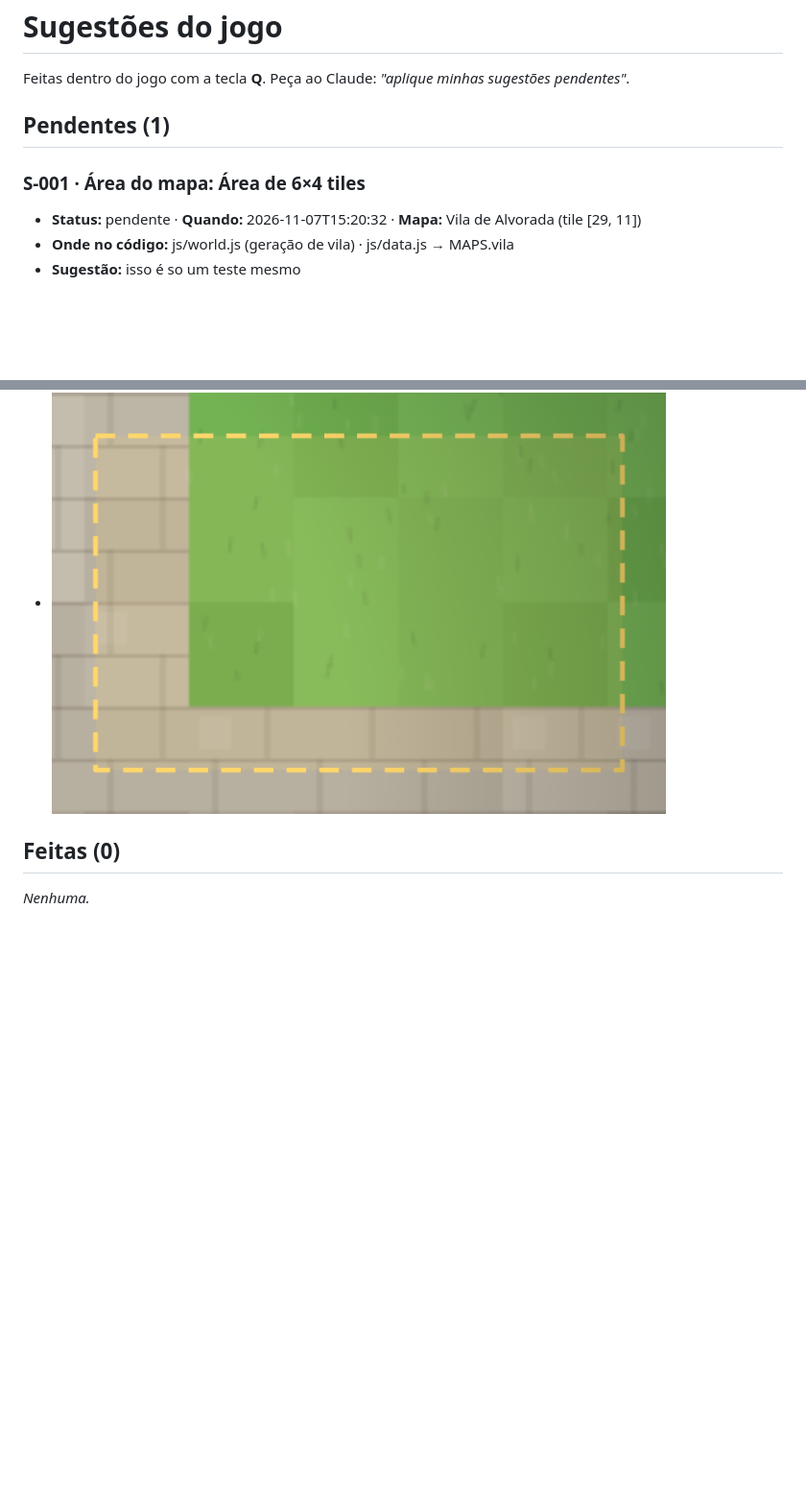
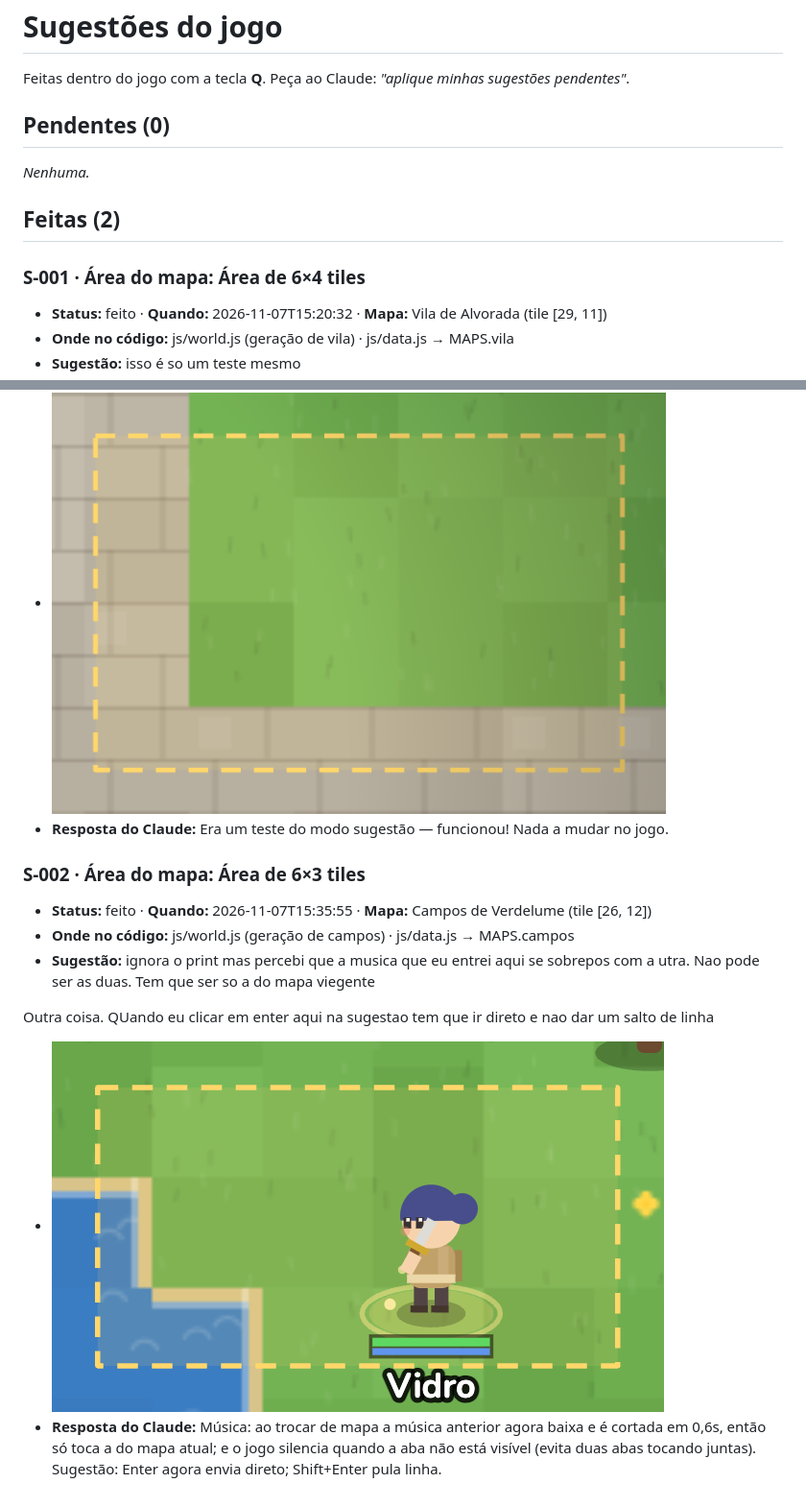
Before and after one commit to filosofiaempreendedora00/endless-game, a Markdown page: feedback/SUGESTOES.md, 2 parts joined by grey strips. Shown at 96% size. GitHub-like rendering; pictures changed too: feedback/img/S-002.png (added); blank space fills up the shorter version.

```diff
--- a/feedback/SUGESTOES.md
+++ b/feedback/SUGESTOES.md
@@ -2,14 +2,24 @@
 
 Feitas dentro do jogo com a tecla **Q**. Peça ao Claude: *"aplique minhas sugestões pendentes"*.
 
-## Pendentes (1)
+## Pendentes (0)
+
+_Nenhuma._
+
+## Feitas (2)
 
 ### S-001 · Área do mapa: Área de 6×4 tiles
-- **Status:** pendente · **Quando:** 2026-11-07T15:20:32 · **Mapa:** Vila de Alvorada (tile [29, 11])
+- **Status:** feito · **Quando:** 2026-11-07T15:20:32 · **Mapa:** Vila de Alvorada (tile [29, 11])
 - **Onde no código:** js/world.js (geração de vila) · js/data.js → MAPS.vila
 - **Sugestão:** isso é so um teste mesmo
 - ![print](img/S-001.png)
+- **Resposta do Claude:** Era um teste do modo sugestão — funcionou! Nada a mudar no jogo.
 
-## Feitas (0)
+### S-002 · Área do mapa: Área de 6×3 tiles
+- **Status:** feito · **Quando:** 2026-11-07T15:35:55 · **Mapa:** Campos de Verdelume (tile [26, 12])
+- **Onde no código:** js/world.js (geração de campos) · js/data.js → MAPS.campos
+- **Sugestão:** ignora o print mas percebi que a musica que eu entrei aqui se sobrepos com a utra. Nao pode ser as duas. Tem que ser so a do mapa viegente
 
-_Nenhuma._
+Outra coisa. QUando eu clicar em enter aqui na sugestao tem que ir direto e nao dar um salto de linha
+- ![print](img/S-002.png)
+- **Resposta do Claude:** Música: ao trocar de mapa a música anterior agora baixa e é cortada em 0,6s, então só toca a do mapa atual; e o jogo silencia quando a aba não está visível (evita duas abas tocando juntas). Sugestão: Enter agora envia direto; Shift+Enter pula linha.
```
Also changed, not shown: 5 other files.
